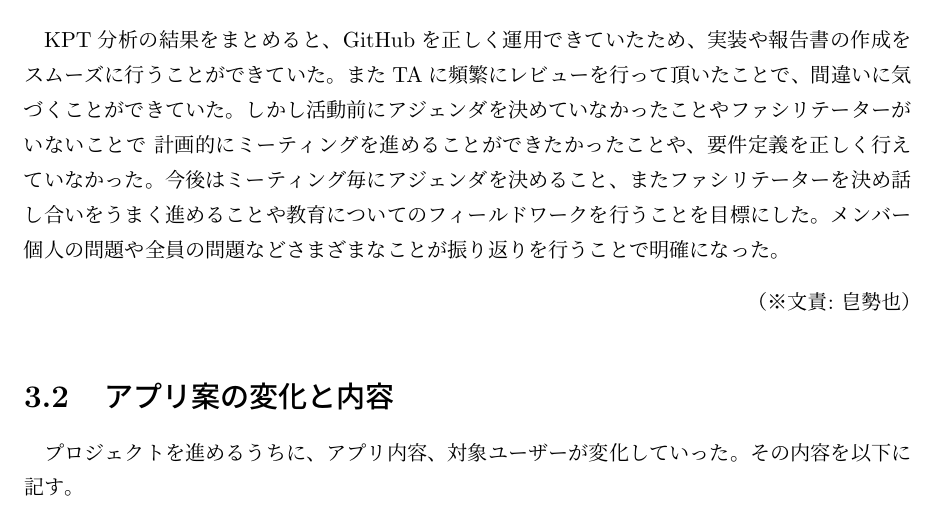
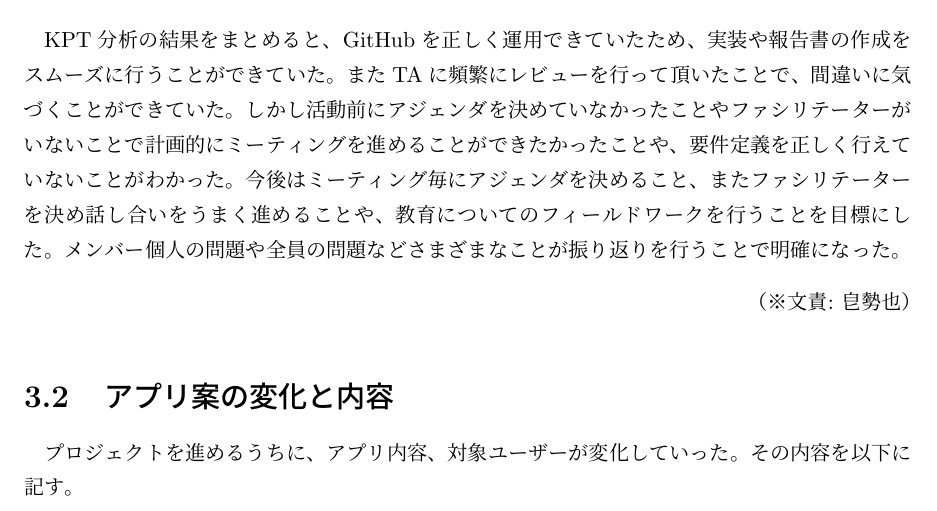
Before and after one commit to FUNPBL2015/edu_groupreport, a LaTeX thesis (group.tex): part of page 15 of 46, cut so that both start at the same text. Compiled offline with pLaTeX and dvipdfmx.

Commit message:
熊谷修正をおこなった２

```diff
--- a/group.tex
+++ b/group.tex
@@ -349,7 +349,7 @@ Try(今後やっていきたいこと)
 
 \end{itemize}
 
-KPT分析の結果をまとめると、GitHubを正しく運用できていたため、実装や報告書の作成をスムーズに行うことができていた。またTAに頻繁にレビューを行って頂いたことで、間違いに気づくことができていた。しかし活動前にアジェンダを決めていなかったことやファシリテーターがいないことで	計画的にミーティングを進めることができたかったことや、要件定義を正しく行えていなかった。今後はミーティング毎にアジェンダを決めること、またファシリテーターを決め話し合いをうまく進めることや教育についてのフィールドワークを行うことを目標にした。メンバー個人の問題や全員の問題などさまざまなことが振り返りを行うことで明確になった。
+KPT分析の結果をまとめると、GitHubを正しく運用できていたため、実装や報告書の作成をスムーズに行うことができていた。またTAに頻繁にレビューを行って頂いたことで、間違いに気づくことができていた。しかし活動前にアジェンダを決めていなかったことやファシリテーターがいないことで計画的にミーティングを進めることができたかったことや、要件定義を正しく行えていないことがわかった。今後はミーティング毎にアジェンダを決めること、またファシリテーターを決め話し合いをうまく進めることや、教育についてのフィールドワークを行うことを目標にした。メンバー個人の問題や全員の問題などさまざまなことが振り返りを行うことで明確になった。
 
 \bunseki{皀勢也}
 
```
